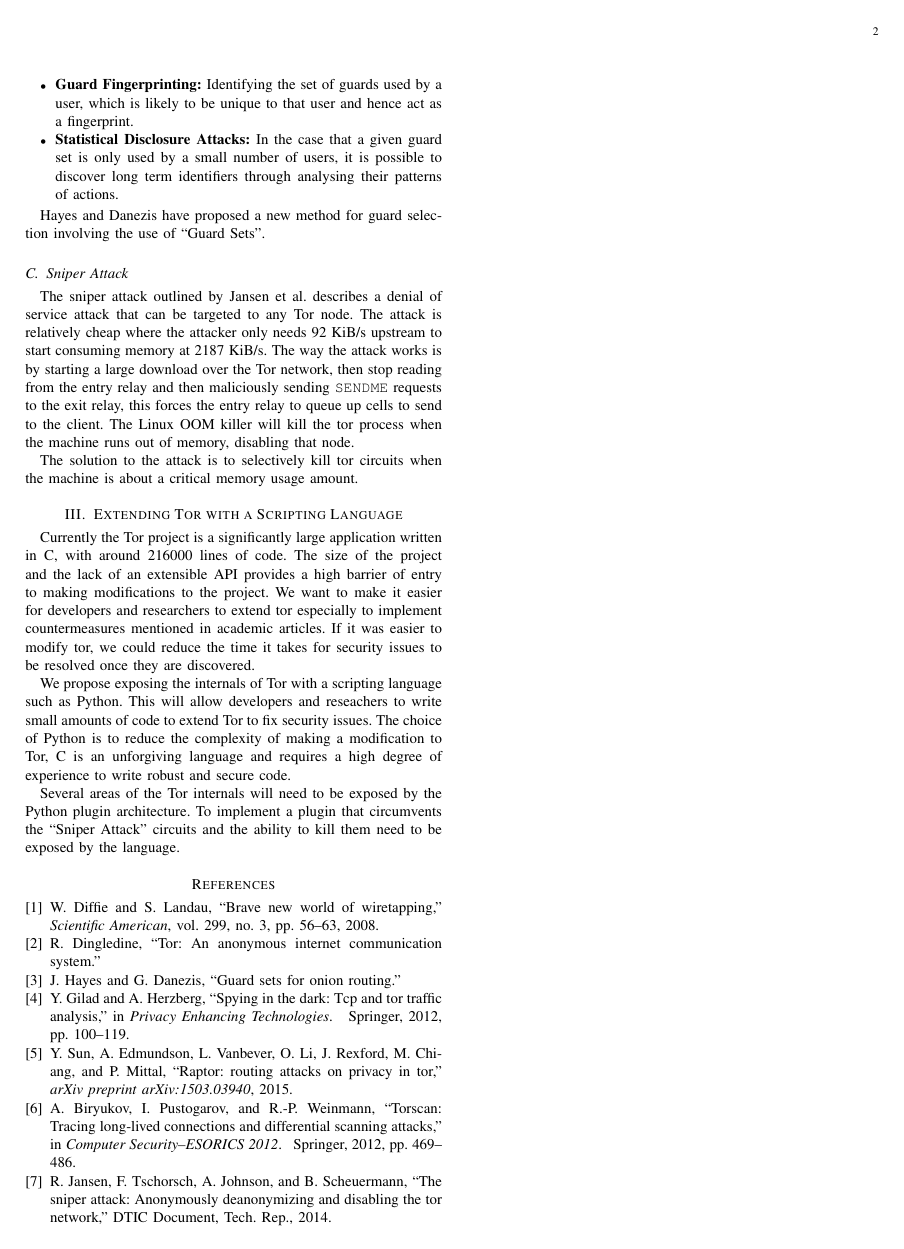
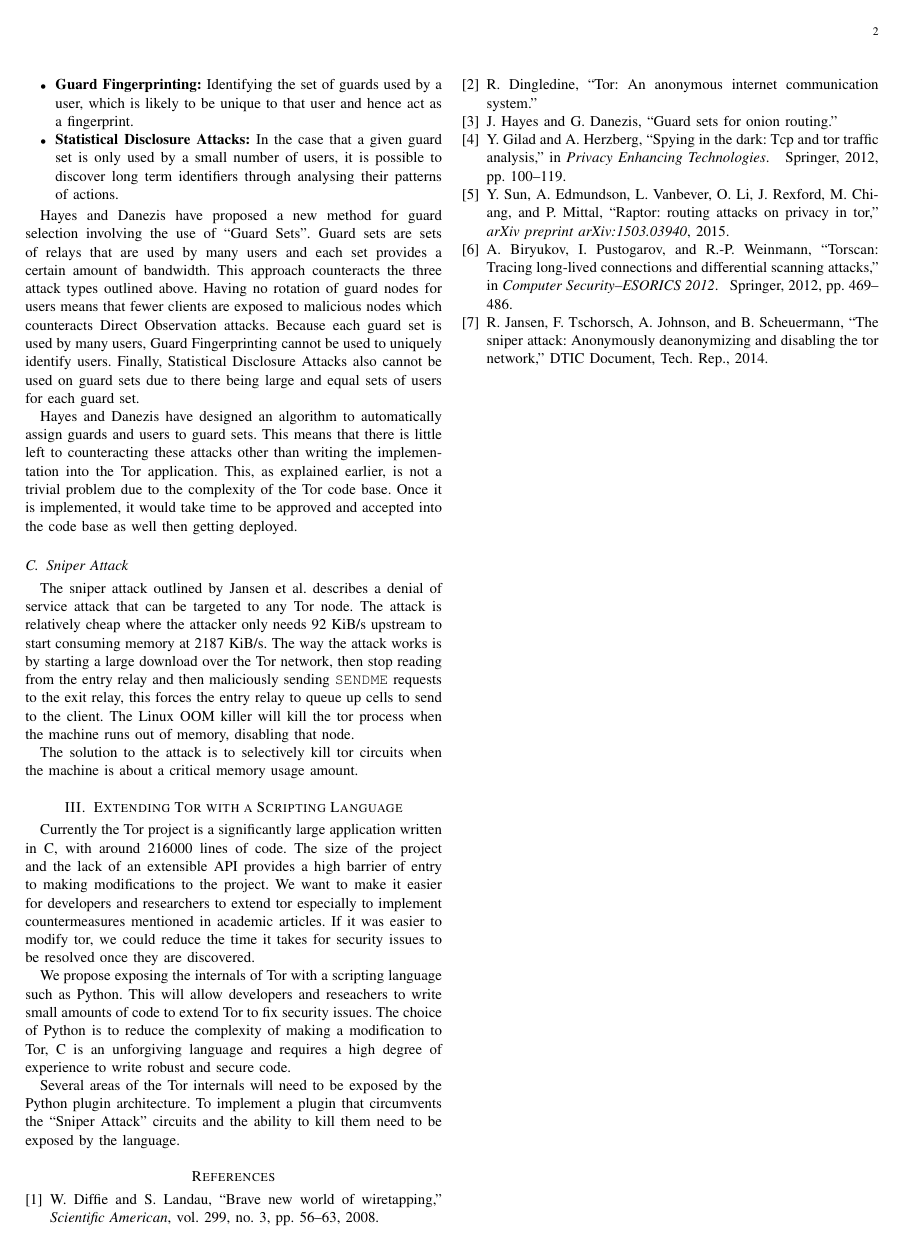
Before and after one commit to kurtmc/compsci_726, a LaTeX paper (report.tex): page 2 of 2. Compiled offline with pdfLaTeX.

Commit message:
Finished up guard sets

```diff
--- a/report.tex
+++ b/report.tex
@@ -50,7 +50,9 @@
 \item \textbf{Statistical Disclosure Attacks:} In the case that a given guard set is only used by a small number of users, it is possible to discover long term identifiers through analysing their patterns of actions.
 \end{itemize}
 
-\citeauthor{hayesguard} have proposed a new method for guard selection involving the use of ``Guard Sets''.
+\citeauthor{hayesguard} have proposed a new method for guard selection involving the use of ``Guard Sets''. Guard sets are sets of relays that are used by many users and each set provides a certain amount of bandwidth. This approach counteracts the three attack types outlined above. Having no rotation of guard nodes for users means that fewer clients are exposed to malicious nodes which counteracts Direct Observation attacks. Because each guard set is used by many users, Guard Fingerprinting cannot be used to uniquely identify users. Finally, Statistical Disclosure Attacks also cannot be used on guard sets due to there being large and equal sets of users for each guard set.
+
+\citeauthor{hayesguard} have designed an algorithm to automatically assign guards and users to guard sets. This means that there is little left to counteracting these attacks other than writing the implementation into the Tor application. This, as explained earlier, is not a trivial problem due to the complexity of the Tor code base. Once it is implemented, it would take time to be approved and accepted into the code base as well then getting deployed.
 
 \subsection{Sniper Attack}
 The sniper attack outlined by \citeauthor{jansen2014sniper} describes a denial
```
